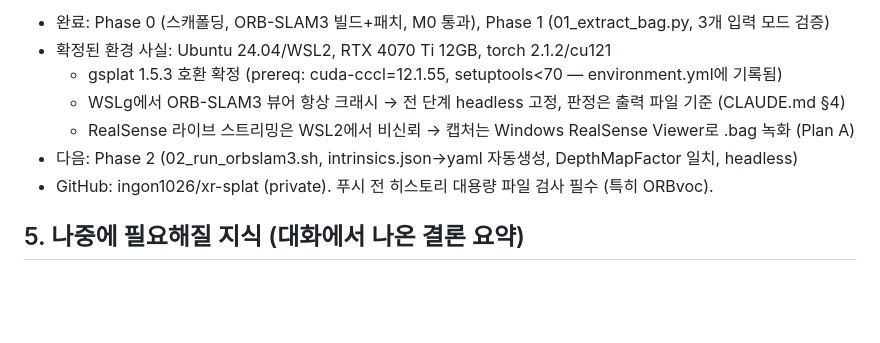
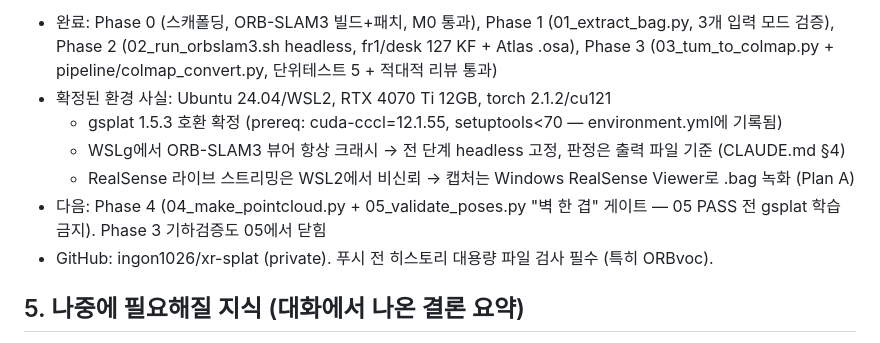
Before and after one commit to ingon1026/xr-splat, a Markdown page: docs/operating-guide.md, the part around one of its changes. Drawn GitHub-style; blank space fills up the shorter version.

Commit message:
docs: update operating-guide progress snapshot (Phase 0-3 done)

```diff
--- a/docs/operating-guide.md
+++ b/docs/operating-guide.md
@@ -53,10 +53,10 @@
 
-- 완료: Phase 0 (스캐폴딩, ORB-SLAM3 빌드+패치, M0 통과), Phase 1 (01_extract_bag.py, 3개 입력 모드 검증)
+- 완료: Phase 0 (스캐폴딩, ORB-SLAM3 빌드+패치, M0 통과), Phase 1 (01_extract_bag.py, 3개 입력 모드 검증), Phase 2 (02_run_orbslam3.sh headless, fr1/desk 127 KF + Atlas .osa), Phase 3 (03_tum_to_colmap.py + pipeline/colmap_convert.py, 단위테스트 5 + 적대적 리뷰 통과)
 - 확정된 환경 사실: Ubuntu 24.04/WSL2, RTX 4070 Ti 12GB, torch 2.1.2/cu121
   - gsplat 1.5.3 호환 확정 (prereq: cuda-cccl=12.1.55, setuptools<70 — environment.yml에 기록됨)
   - WSLg에서 ORB-SLAM3 뷰어 항상 크래시 → 전 단계 headless 고정, 판정은 출력 파일 기준 (CLAUDE.md §4)
   - RealSense 라이브 스트리밍은 WSL2에서 비신뢰 → 캡처는 Windows RealSense Viewer로 .bag 녹화 (Plan A)
-- 다음: Phase 2 (02_run_orbslam3.sh, intrinsics.json→yaml 자동생성, DepthMapFactor 일치, headless)
+- 다음: Phase 4 (04_make_pointcloud.py + 05_validate_poses.py "벽 한 겹" 게이트 — 05 PASS 전 gsplat 학습 금지). Phase 3 기하검증도 05에서 닫힘
 - GitHub: ingon1026/xr-splat (private). 푸시 전 히스토리 대용량 파일 검사 필수 (특히 ORBvoc).
 
 ## 5. 나중에 필요해질 지식 (대화에서 나온 결론 요약)
```
Also changed, not shown: other parts of docs/operating-guide.md (+1 -1 lines).
